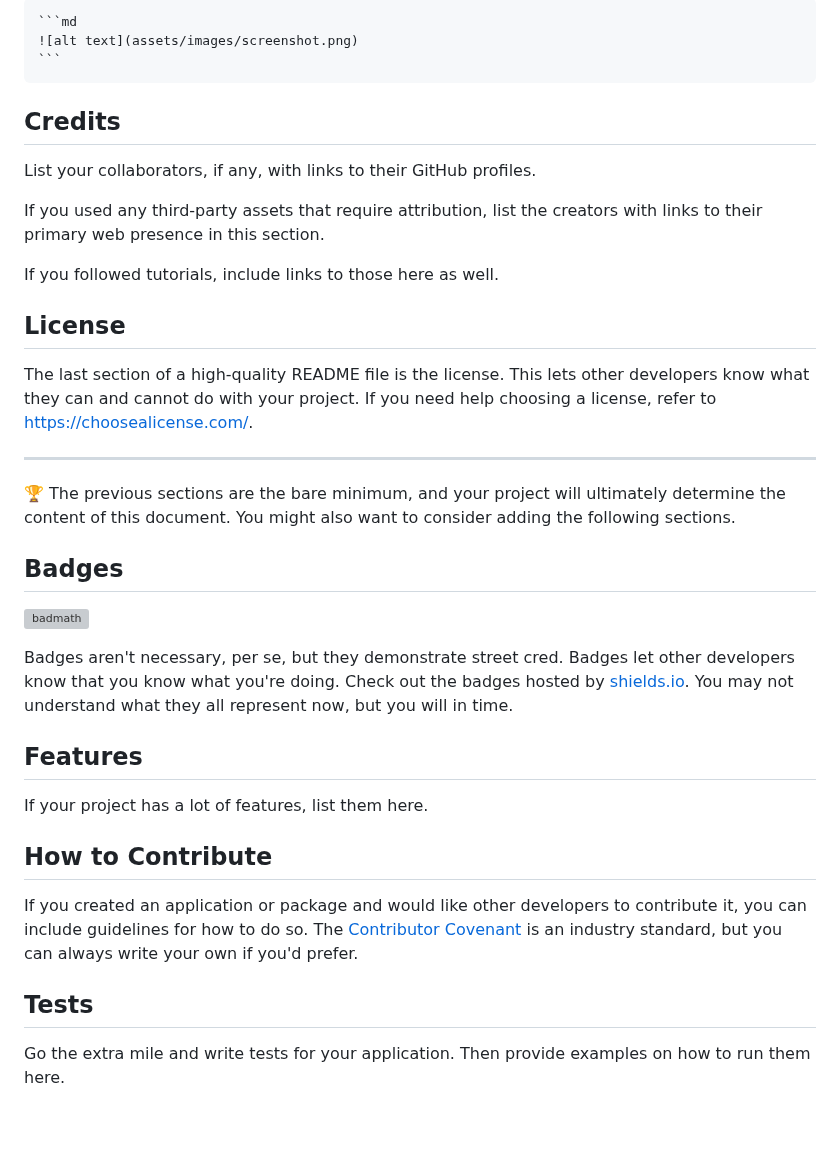
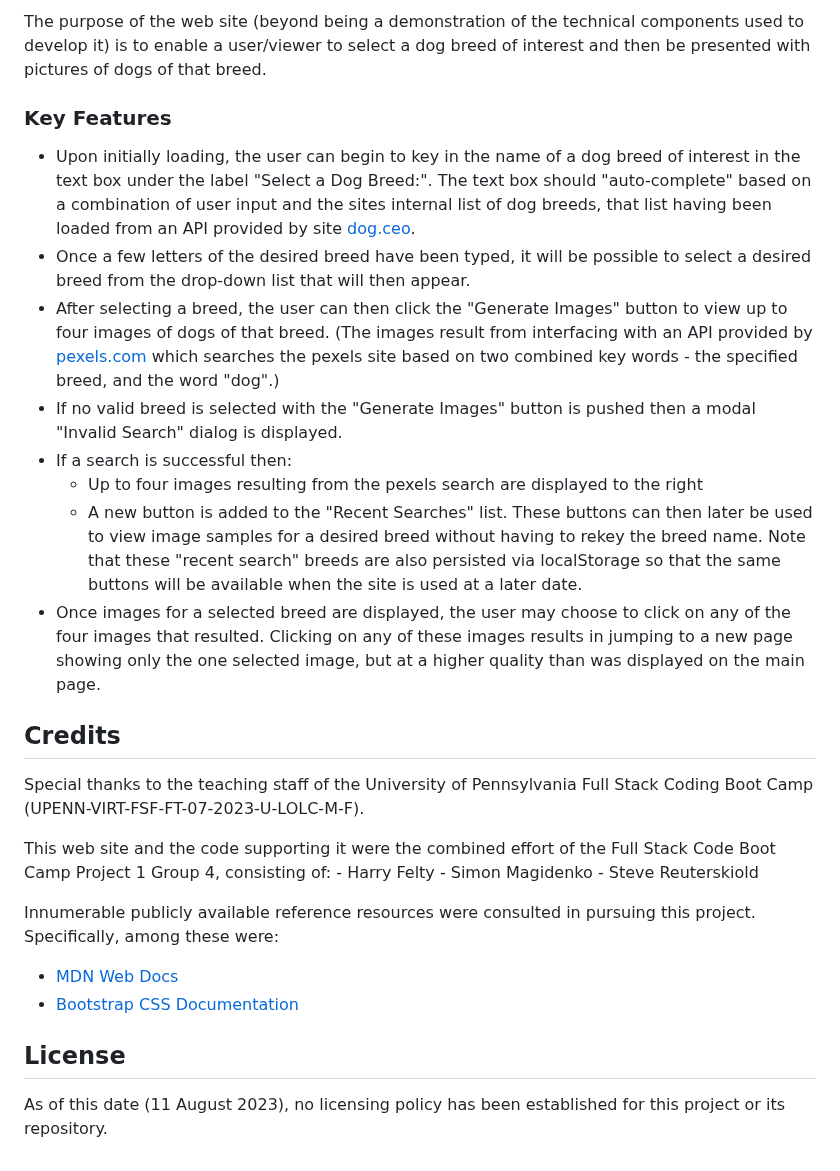
Before and after one commit to HarryFelty/Dog-Image-Generator, a Markdown page: README.md, the part around one of its changes. Rendered like a GitHub page; blank space fills up the shorter version; grey boxes are pictures that could not be loaded.

Commit message:
completed README.md, subject to final read-thru and group approval

````diff
--- a/README.md
+++ b/README.md
@@ -39,38 +55,45 @@ To add a screenshot, create an `assets/images` folder in your repository and upl
 
-    ```md
-    ![alt text](assets/images/screenshot.png)
-    ```
+The purpose of the web site (beyond being a demonstration of the technical components used to develop it) is to enable
+a user/viewer to select a dog breed of interest and then be presented with pictures of dogs of that breed.
+
+### Key Features
+
+- Upon initially loading, the user can begin to key in the name of a dog breed of interest in the text box
+    under the label "Select a Dog Breed:".  The text box should "auto-complete" based on a combination of user
+    input and the sites internal list of dog breeds, that list having been loaded from an API provided by site
+    [dog.ceo](https://https://dog.ceo/).
+- Once a few letters of the desired breed have been typed, it will be possible to select a desired breed from the
+    drop-down list that will then appear.
+- After selecting a breed, the user can then click the "Generate Images" button to view up to four images of dogs
+    of that breed.  (The images result from interfacing with an API provided by [pexels.com](https://www.pexels.com/)
+    which searches the pexels site based on two combined key words - the specified breed, and the word "dog".)
+- If no valid breed is selected with the "Generate Images" button is pushed then a modal "Invalid Search" dialog
+    is displayed.
+- If a search is successful then:
+    - Up to four images resulting from the pexels search are displayed to the right
+    - A new button is added to the "Recent Searches" list.  These buttons can then later be used to view
+        image samples for a desired breed without having to rekey the breed name.  Note that these "recent
+        search" breeds are also persisted via localStorage so that the same buttons will be available when
+        the site is used at a later date.
+- Once images for a selected breed are displayed, the user may choose to click on any of the four images
+    that resulted.  Clicking on any of these images results in jumping to a new page showing only the one
+    selected image, but at a higher quality than was displayed on the main page.
 
 ## Credits
 
-List your collaborators, if any, with links to their GitHub profiles.
+Special thanks to the teaching staff of the University of Pennsylvania Full Stack Coding Boot Camp (UPENN-VIRT-FSF-FT-07-2023-U-LOLC-M-F).
 
-If you used any third-party assets that require attribution, list the creators with links to their primary web presence in this section.
+This web site and the code supporting it were the combined effort of the Full Stack Code Boot Camp Project 1 Group 4,
+consisting of:
+    - Harry Felty
+    - Simon Magidenko
+    - Steve Reuterskiold
 
-If you followed tutorials, include links to those here as well.
+Innumerable publicly available reference resources were consulted in pursuing this project.  Specifically, among these
+were:
+- [MDN Web Docs](https://developer.mozilla.org/en-US/)
+- [Bootstrap CSS Documentation](https://getbootstrap.com/docs/5.3/getting-started/introduction/)
 
 ## License
 
-The last section of a high-quality README file is the license. This lets other developers know what they can and cannot do with your project. If you need help choosing a license, refer to [https://choosealicense.com/](https://choosealicense.com/).
-
----
-
-🏆 The previous sections are the bare minimum, and your project will ultimately determine the content of this document. You might also want to consider adding the following sections.
-
-## Badges
-
-![badmath](https://img.shields.io/github/languages/top/lernantino/badmath)
-
-Badges aren't necessary, per se, but they demonstrate street cred. Badges let other developers know that you know what you're doing. Check out the badges hosted by [shields.io](https://shields.io/). You may not understand what they all represent now, but you will in time.
-
-## Features
-
-If your project has a lot of features, list them here.
-
-## How to Contribute
-
-If you created an application or package and would like other developers to contribute it, you can include guidelines for how to do so. The [Contributor Covenant](https://www.contributor-covenant.org/) is an industry standard, but you can always write your own if you'd prefer.
-
-## Tests
-
-Go the extra mile and write tests for your application. Then provide examples on how to run them here.
+As of this date (11 August 2023), no licensing policy has been established for this project or its repository.
````
Also changed, not shown: other parts of README.md (+31 -15 lines).
